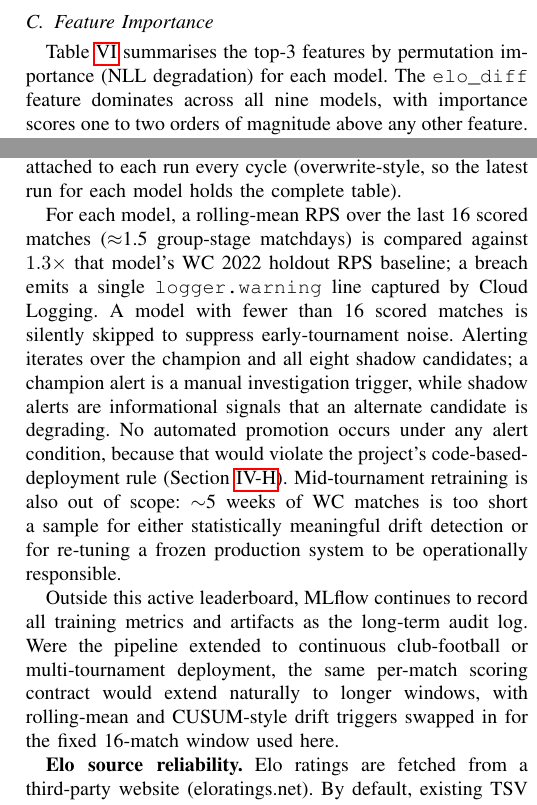
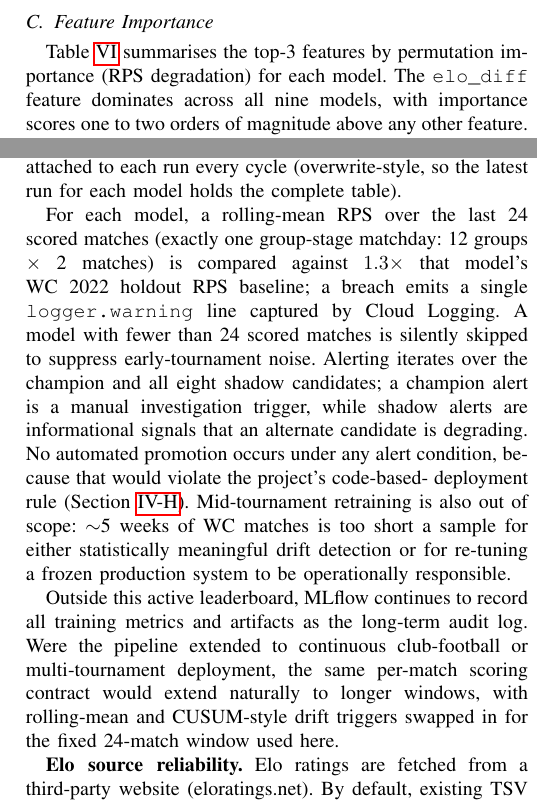
Before and after one commit to tomppa999/MLOps_FootballWCPredictor, a LaTeX paper (docs/report/wc_mlops_report.tex): two parts of the columns of pages 11 and 15 of 16, joined at a grey line, cut so that both start at the same text. Compiled offline with pdfLaTeX.

Commit message:
Bump monitoring ALERT_WINDOW from 16 to 24 (1 full matchday)

```diff
--- a/docs/report/wc_mlops_report.tex
+++ b/docs/report/wc_mlops_report.tex
@@ -1092,7 +1092,7 @@ subject of Section~\ref{sec:gold_v2}.
 \subsection{Feature Importance}
 
 Table~\ref{tab:importance} summarises the top-3 features by permutation
-importance (NLL degradation) for each model.  The \texttt{elo\_diff}
+importance (RPS degradation) for each model.  The \texttt{elo\_diff}
 feature dominates across all nine models, with importance scores one to
 two orders of magnitude above any other feature.  Permutation importance
 is computed on experimental-phase CV folds over the full 2018--2026
@@ -1560,11 +1560,11 @@ long-format leaderboard \texttt{wc2026\_monitoring.csv} is re-attached
 to each run every cycle (overwrite-style, so the latest run for each
 model holds the complete table).
 
-For each model, a rolling-mean RPS over the last 16 scored matches
-($\approx$1.5 group-stage matchdays) is compared against
+For each model, a rolling-mean RPS over the last 24 scored matches
+(exactly one group-stage matchday: 12~groups $\times$ 2~matches) is compared against
 $1.3 \times$~that model's WC~2022 holdout RPS baseline; a breach emits
 a single \texttt{logger.warning} line captured by Cloud Logging. A
-model with fewer than 16 scored matches is silently skipped to suppress
+model with fewer than 24 scored matches is silently skipped to suppress
 early-tournament noise. Alerting iterates over the champion and all
 eight shadow candidates; a champion alert is a manual investigation
 trigger, while shadow alerts are informational signals that an
@@ -1580,7 +1580,7 @@ training metrics and artifacts as the long-term audit log. Were the
 pipeline extended to continuous club-football or multi-tournament
 deployment, the same per-match scoring contract would extend naturally
 to longer windows, with rolling-mean and CUSUM-style drift triggers
-swapped in for the fixed 16-match window used here.
+swapped in for the fixed 24-match window used here.
 
 
 \textbf{Elo source reliability.}
```
Also changed, not shown: docs/report/wc_mlops_report.tex (2 more changed lines), 2 other files.
